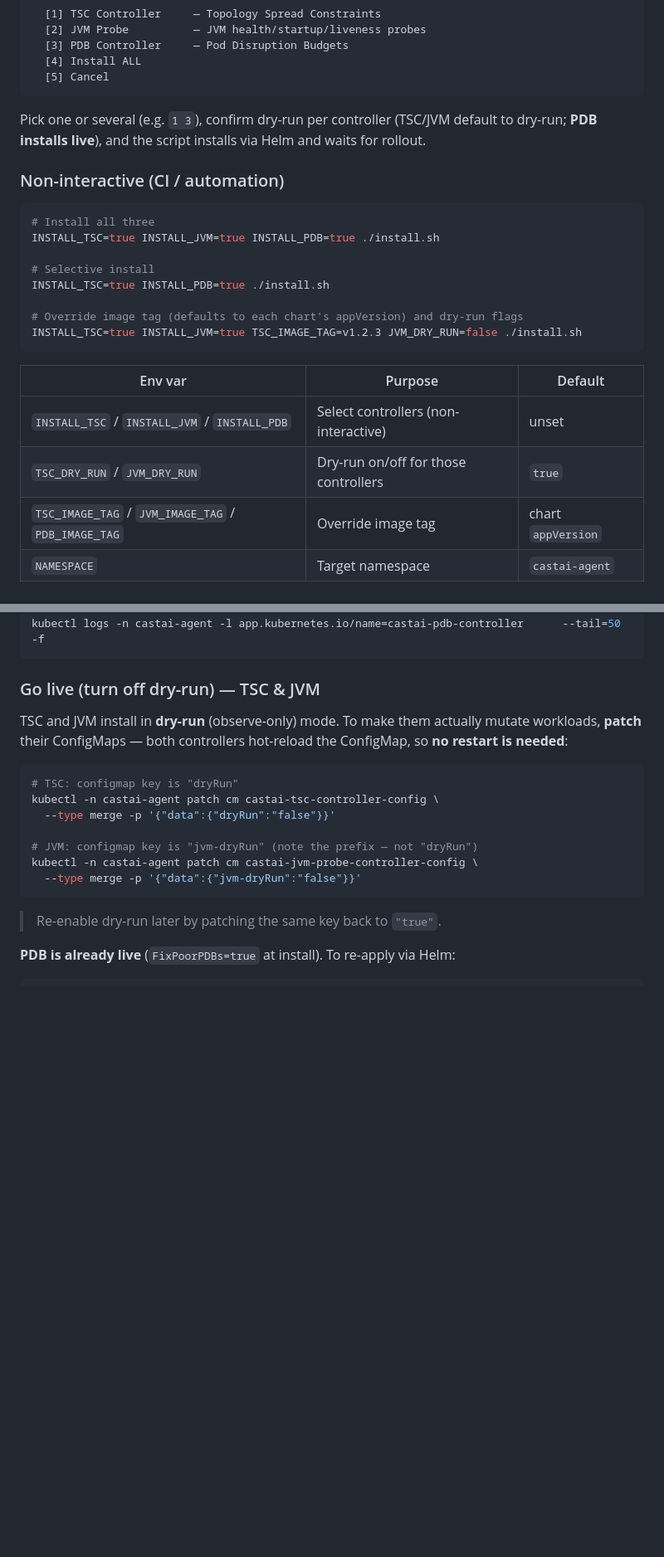
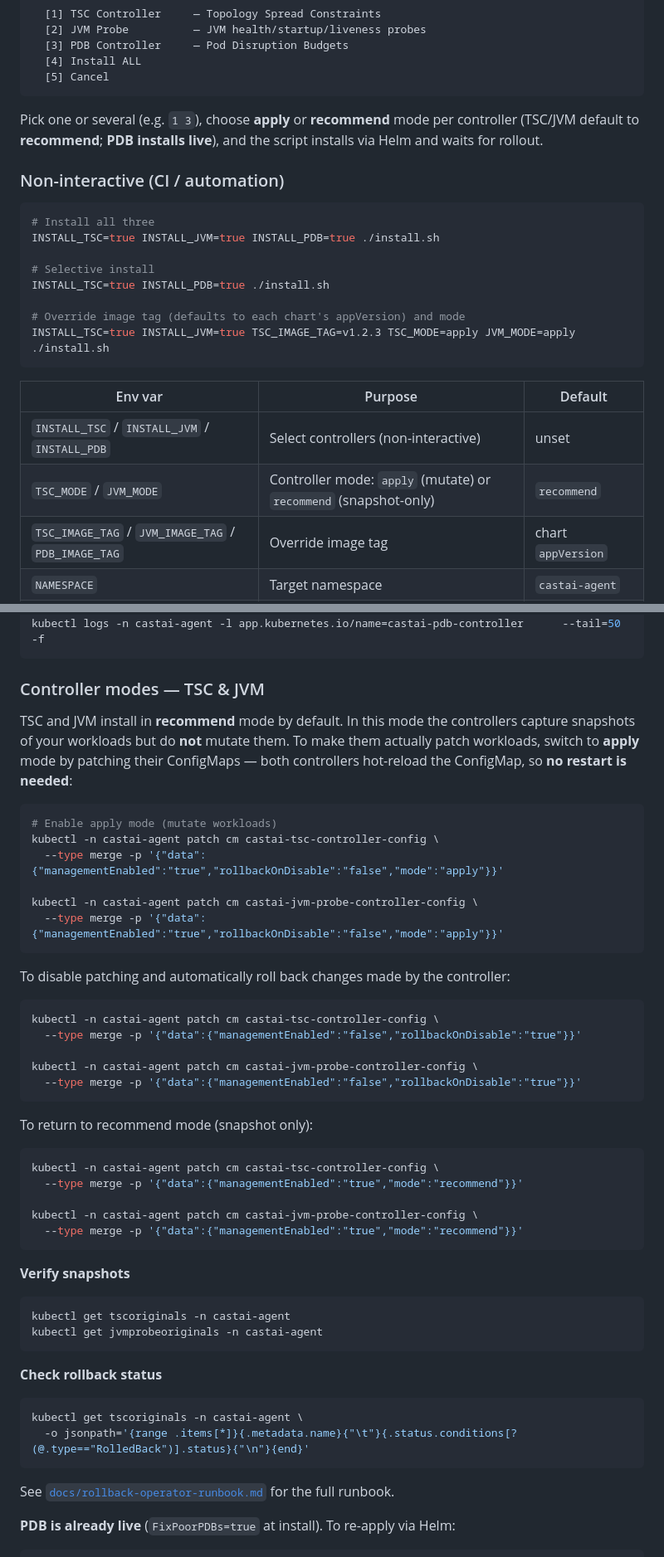
Before and after one commit to castai/castai-guardrails-controllers, a Markdown page: README.md, 2 parts joined by grey strips. Shown at 83% size. GitHub-like rendering; blank space fills up the shorter version.

Commit message:
docs(readme): align controller mode docs with install.sh (recommend/apply/rollback)

````diff
--- a/README.md
+++ b/README.md
@@ -69,7 +69,7 @@ You'll get a menu:
   [5] Cancel
 ```
 
-Pick one or several (e.g. `1 3`), confirm dry-run per controller (TSC/JVM default to dry-run; **PDB installs live**), and the script installs via Helm and waits for rollout.
+Pick one or several (e.g. `1 3`), choose **apply** or **recommend** mode per controller (TSC/JVM default to **recommend**; **PDB installs live**), and the script installs via Helm and waits for rollout.
 
 ### Non-interactive (CI / automation)
 
@@ -80,14 +80,14 @@ INSTALL_TSC=true INSTALL_JVM=true INSTALL_PDB=true ./install.sh
 # Selective install
 INSTALL_TSC=true INSTALL_PDB=true ./install.sh
 
-# Override image tag (defaults to each chart's appVersion) and dry-run flags
-INSTALL_TSC=true INSTALL_JVM=true TSC_IMAGE_TAG=v1.2.3 JVM_DRY_RUN=false ./install.sh
+# Override image tag (defaults to each chart's appVersion) and mode
+INSTALL_TSC=true INSTALL_JVM=true TSC_IMAGE_TAG=v1.2.3 TSC_MODE=apply JVM_MODE=apply ./install.sh
 ```
 
 | Env var | Purpose | Default |
 |---|---|---|
 | `INSTALL_TSC` / `INSTALL_JVM` / `INSTALL_PDB` | Select controllers (non-interactive) | unset |
-| `TSC_DRY_RUN` / `JVM_DRY_RUN` | Dry-run on/off for those controllers | `true` |
+| `TSC_MODE` / `JVM_MODE` | Controller mode: `apply` (mutate) or `recommend` (snapshot-only) | `recommend` |
 | `TSC_IMAGE_TAG` / `JVM_IMAGE_TAG` / `PDB_IMAGE_TAG` | Override image tag | chart `appVersion` |
 | `NAMESPACE` | Target namespace | `castai-agent` |
 | `IMAGE_PULL_POLICY` | Container image pull policy | `IfNotPresent` |
@@ -118,21 +118,54 @@ kubectl logs -n castai-agent -l app.kubernetes.io/name=castai-jvm-probe-controll
 kubectl logs -n castai-agent -l app.kubernetes.io/name=castai-pdb-controller      --tail=50 -f
 ```
 
-### Go live (turn off dry-run) — TSC & JVM
+### Controller modes — TSC & JVM
 
-TSC and JVM install in **dry-run** (observe-only) mode. To make them actually mutate workloads, **patch** their ConfigMaps — both controllers hot-reload the ConfigMap, so **no restart is needed**:
+TSC and JVM install in **recommend** mode by default. In this mode the controllers capture snapshots of your workloads but do **not** mutate them. To make them actually patch workloads, switch to **apply** mode by patching their ConfigMaps — both controllers hot-reload the ConfigMap, so **no restart is needed**:
 
 ```bash
-# TSC: configmap key is "dryRun"
+# Enable apply mode (mutate workloads)
 kubectl -n castai-agent patch cm castai-tsc-controller-config \
-  --type merge -p '{"data":{"dryRun":"false"}}'
+  --type merge -p '{"data":{"managementEnabled":"true","rollbackOnDisable":"false","mode":"apply"}}'
 
-# JVM: configmap key is "jvm-dryRun" (note the prefix — not "dryRun")
 kubectl -n castai-agent patch cm castai-jvm-probe-controller-config \
-  --type merge -p '{"data":{"jvm-dryRun":"false"}}'
+  --type merge -p '{"data":{"managementEnabled":"true","rollbackOnDisable":"false","mode":"apply"}}'
 ```
 
-> Re-enable dry-run later by patching the same key back to `"true"`.
+To disable patching and automatically roll back changes made by the controller:
+
+```bash
+kubectl -n castai-agent patch cm castai-tsc-controller-config \
+  --type merge -p '{"data":{"managementEnabled":"false","rollbackOnDisable":"true"}}'
+
+kubectl -n castai-agent patch cm castai-jvm-probe-controller-config \
+  --type merge -p '{"data":{"managementEnabled":"false","rollbackOnDisable":"true"}}'
+```
+
+To return to recommend mode (snapshot only):
+
+```bash
+kubectl -n castai-agent patch cm castai-tsc-controller-config \
+  --type merge -p '{"data":{"managementEnabled":"true","mode":"recommend"}}'
+
+kubectl -n castai-agent patch cm castai-jvm-probe-controller-config \
+  --type merge -p '{"data":{"managementEnabled":"true","mode":"recommend"}}'
+```
+
+**Verify snapshots**
+
+```bash
+kubectl get tscoriginals -n castai-agent
+kubectl get jvmprobeoriginals -n castai-agent
+```
+
+**Check rollback status**
+
+```bash
+kubectl get tscoriginals -n castai-agent \
+  -o jsonpath='{range .items[*]}{.metadata.name}{"\t"}{.status.conditions[?(@.type=="RolledBack")].status}{"\n"}{end}'
+```
+
+See [`docs/rollback-operator-runbook.md`](docs/rollback-operator-runbook.md) for the full runbook.
 
 **PDB is already live** (`FixPoorPDBs=true` at install). To re-apply via Helm:
 
````
Also changed, not shown: other parts of README.md (+18 -14 lines).
